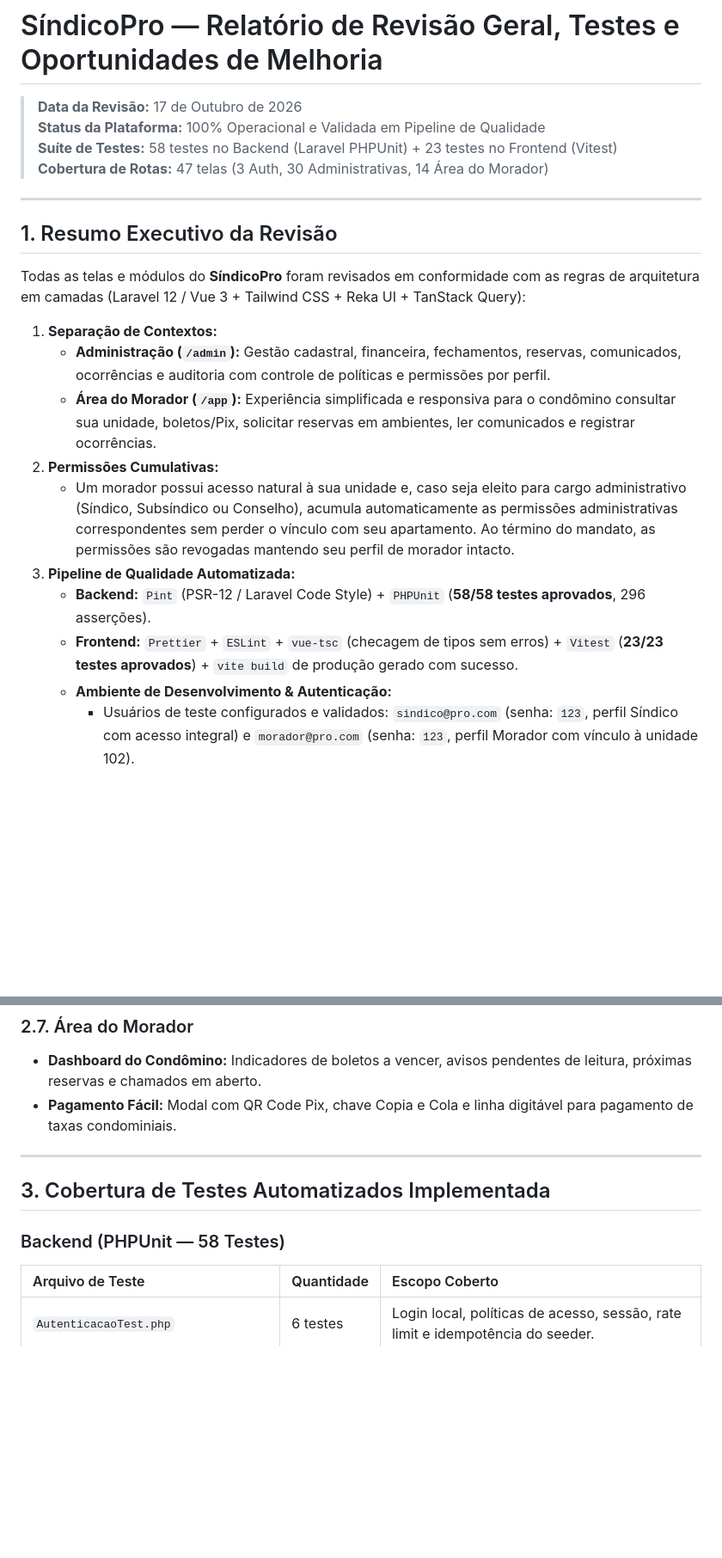
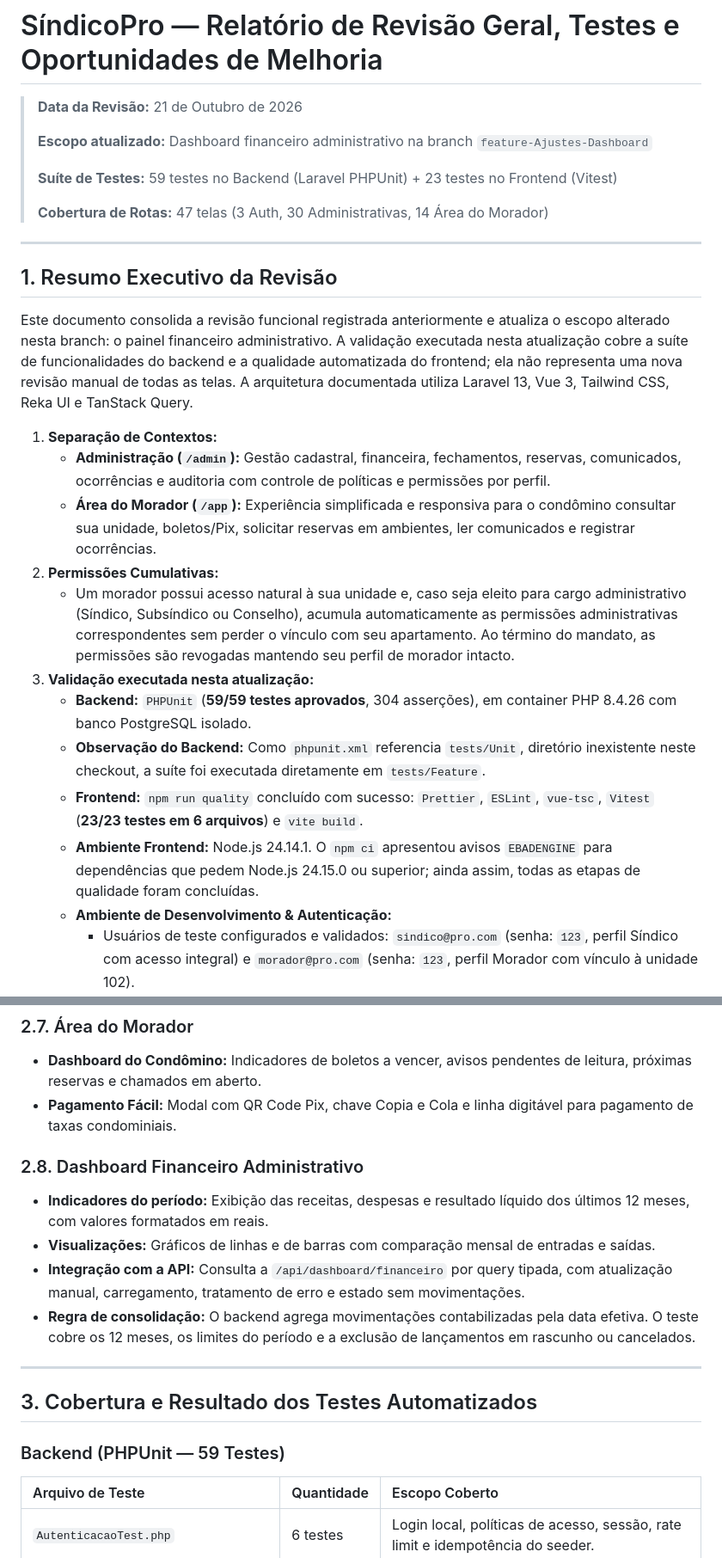
Before and after one commit to eduardocowacicz/sindicopro, a Markdown page: MELHORIAS_E_PROXIMOS_PASSOS.md, 2 parts joined by grey strips. Shown at 86% size. Rendered like a GitHub page; blank space fills up the shorter version.

Commit message:
docs: atualiza relatório de melhorias do dashboard
Co-authored-by: Copilot <223556219+Copilot@users.noreply.github.com>

```diff
--- a/MELHORIAS_E_PROXIMOS_PASSOS.md
+++ b/MELHORIAS_E_PROXIMOS_PASSOS.md
@@ -1,24 +1,29 @@
 # SíndicoPro — Relatório de Revisão Geral, Testes e Oportunidades de Melhoria
 
-> **Data da Revisão:** 17 de Outubro de 2026
-> **Status da Plataforma:** 100% Operacional e Validada em Pipeline de Qualidade
-> **Suíte de Testes:** 58 testes no Backend (Laravel PHPUnit) + 23 testes no Frontend (Vitest)
+> **Data da Revisão:** 21 de Outubro de 2026
+>
+> **Escopo atualizado:** Dashboard financeiro administrativo na branch `feature-Ajustes-Dashboard`
+>
+> **Suíte de Testes:** 59 testes no Backend (Laravel PHPUnit) + 23 testes no Frontend (Vitest)
+>
 > **Cobertura de Rotas:** 47 telas (3 Auth, 30 Administrativas, 14 Área do Morador)
 
 ---
 
 ## 1. Resumo Executivo da Revisão
 
-Todas as telas e módulos do **SíndicoPro** foram revisados em conformidade com as regras de arquitetura em camadas (Laravel 12 / Vue 3 + Tailwind CSS + Reka UI + TanStack Query):
+Este documento consolida a revisão funcional registrada anteriormente e atualiza o escopo alterado nesta branch: o painel financeiro administrativo. A validação executada nesta atualização cobre a suíte de funcionalidades do backend e a qualidade automatizada do frontend; ela não representa uma nova revisão manual de todas as telas. A arquitetura documentada utiliza Laravel 13, Vue 3, Tailwind CSS, Reka UI e TanStack Query.
 
 1. **Separação de Contextos:**
    - **Administração (`/admin`):** Gestão cadastral, financeira, fechamentos, reservas, comunicados, ocorrências e auditoria com controle de políticas e permissões por perfil.
    - **Área do Morador (`/app`):** Experiência simplificada e responsiva para o condômino consultar sua unidade, boletos/Pix, solicitar reservas em ambientes, ler comunicados e registrar ocorrências.
 2. **Permissões Cumulativas:**
    - Um morador possui acesso natural à sua unidade e, caso seja eleito para cargo administrativo (Síndico, Subsíndico ou Conselho), acumula automaticamente as permissões administrativas correspondentes sem perder o vínculo com seu apartamento. Ao término do mandato, as permissões são revogadas mantendo seu perfil de morador intacto.
-3. **Pipeline de Qualidade Automatizada:**
-   - **Backend:** `Pint` (PSR-12 / Laravel Code Style) + `PHPUnit` (**58/58 testes aprovados**, 296 asserções).
-   - **Frontend:** `Prettier` + `ESLint` + `vue-tsc` (checagem de tipos sem erros) + `Vitest` (**23/23 testes aprovados**) + `vite build` de produção gerado com sucesso.
+3. **Validação executada nesta atualização:**
+   - **Backend:** `PHPUnit` (**59/59 testes aprovados**, 304 asserções), em container PHP 8.4.26 com banco PostgreSQL isolado.
+   - **Observação do Backend:** Como `phpunit.xml` referencia `tests/Unit`, diretório inexistente neste checkout, a suíte foi executada diretamente em `tests/Feature`.
+   - **Frontend:** `npm run quality` concluído com sucesso: `Prettier`, `ESLint`, `vue-tsc`, `Vitest` (**23/23 testes em 6 arquivos**) e `vite build`.
+   - **Ambiente Frontend:** Node.js 24.14.1. O `npm ci` apresentou avisos `EBADENGINE` para dependências que pedem Node.js 24.15.0 ou superior; ainda assim, todas as etapas de qualidade foram concluídas.
    - **Ambiente de Desenvolvimento & Autenticação:**
      - Usuários de teste configurados e validados: `sindico@pro.com` (senha: `123`, perfil Síndico com acesso integral) e `morador@pro.com` (senha: `123`, perfil Morador com vínculo à unidade 102).
      - Garantida sincronização automática de `APP_KEY` no `entrypoint.sh` caso exista arquivo `.env` residual em `Back-end/`.
@@ -59,11 +64,17 @@ Todas as telas e módulos do **SíndicoPro** foram revisados em conformidade com
 - **Dashboard do Condômino:** Indicadores de boletos a vencer, avisos pendentes de leitura, próximas reservas e chamados em aberto.
 - **Pagamento Fácil:** Modal com QR Code Pix, chave Copia e Cola e linha digitável para pagamento de taxas condominiais.
 
+### 2.8. Dashboard Financeiro Administrativo
+- **Indicadores do período:** Exibição das receitas, despesas e resultado líquido dos últimos 12 meses, com valores formatados em reais.
+- **Visualizações:** Gráficos de linhas e de barras com comparação mensal de entradas e saídas.
+- **Integração com a API:** Consulta a `/api/dashboard/financeiro` por query tipada, com atualização manual, carregamento, tratamento de erro e estado sem movimentações.
+- **Regra de consolidação:** O backend agrega movimentações contabilizadas pela data efetiva. O teste cobre os 12 meses, os limites do período e a exclusão de lançamentos em rascunho ou cancelados.
+
 ---
 
-## 3. Cobertura de Testes Automatizados Implementada
+## 3. Cobertura e Resultado dos Testes Automatizados
 
-### Backend (PHPUnit — 58 Testes)
+### Backend (PHPUnit — 59 Testes)
 | Arquivo de Teste | Quantidade | Escopo Coberto |
 | :--- | :--- | :--- |
 | `AutenticacaoTest.php` | 6 testes | Login local, políticas de acesso, sessão, rate limit e idempotência do seeder. |
```
Also changed, not shown: other parts of MELHORIAS_E_PROXIMOS_PASSOS.md (+6 -11 lines).
